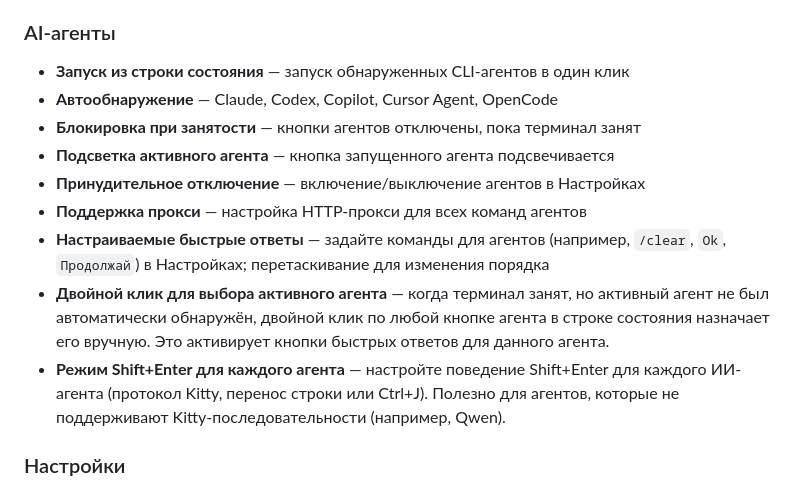
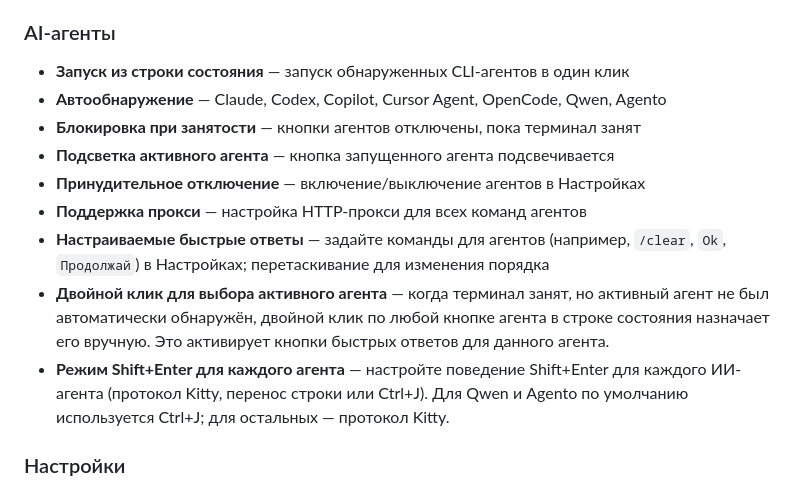
Before and after one commit to emaxe/eTty, a Markdown page: README.ru.md, the part around the change. Rendered like a GitHub page.

```diff
--- a/README.ru.md
+++ b/README.ru.md
@@ -81,14 +81,14 @@
 ### AI-агенты
 
 - **Запуск из строки состояния** — запуск обнаруженных CLI-агентов в один клик
-- **Автообнаружение** — Claude, Codex, Copilot, Cursor Agent, OpenCode
+- **Автообнаружение** — Claude, Codex, Copilot, Cursor Agent, OpenCode, Qwen, Agento
 - **Блокировка при занятости** — кнопки агентов отключены, пока терминал занят
 - **Подсветка активного агента** — кнопка запущенного агента подсвечивается
 - **Принудительное отключение** — включение/выключение агентов в Настройках
 - **Поддержка прокси** — настройка HTTP-прокси для всех команд агентов
 - **Настраиваемые быстрые ответы** — задайте команды для агентов (например, `/clear`, `Ok`, `Продолжай`) в Настройках; перетаскивание для изменения порядка
 - **Двойной клик для выбора активного агента** — когда терминал занят, но активный агент не был автоматически обнаружён, двойной клик по любой кнопке агента в строке состояния назначает его вручную. Это активирует кнопки быстрых ответов для данного агента.
-- **Режим Shift+Enter для каждого агента** — настройте поведение Shift+Enter для каждого ИИ-агента (протокол Kitty, перенос строки или Ctrl+J). Полезно для агентов, которые не поддерживают Kitty-последовательности (например, Qwen).
+- **Режим Shift+Enter для каждого агента** — настройте поведение Shift+Enter для каждого ИИ-агента (протокол Kitty, перенос строки или Ctrl+J). Для Qwen и Agento по умолчанию используется Ctrl+J; для остальных — протокол Kitty.
 
 ### Настройки
 
```
Also changed, not shown: CHANGELOG.md (+3 -0 lines), README.md (+2 -2 lines).
